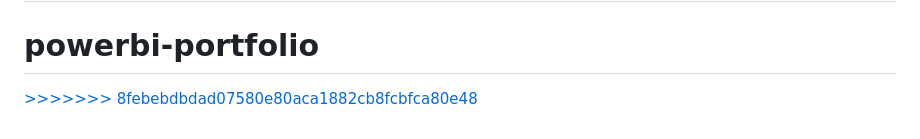
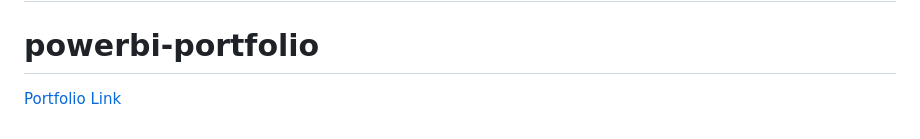
Before and after one commit to Elmasri-Fathallah/powerbi-portfolio, a Markdown page: README.md, the part around the change. Drawn GitHub-style.

```diff
--- a/README.md
+++ b/README.md
@@ -83,4 +83,4 @@ Integration:      REST APIs | SharePoint | Teams | Power Apps
 *This portfolio showcases my commitment to excellence in Power BI development and my readiness to contribute to Saudi Arabia's industrial digital transformation.*
 =======
 # powerbi-portfolio
-[>>>>>>> 8febebdbdad07580e80aca1882cb8fcbfca80e48](https://elmasri-fathallah.github.io/powerbi-portfolio/)
+[Portfolio Link](https://elmasri-fathallah.github.io/powerbi-portfolio/)
```
